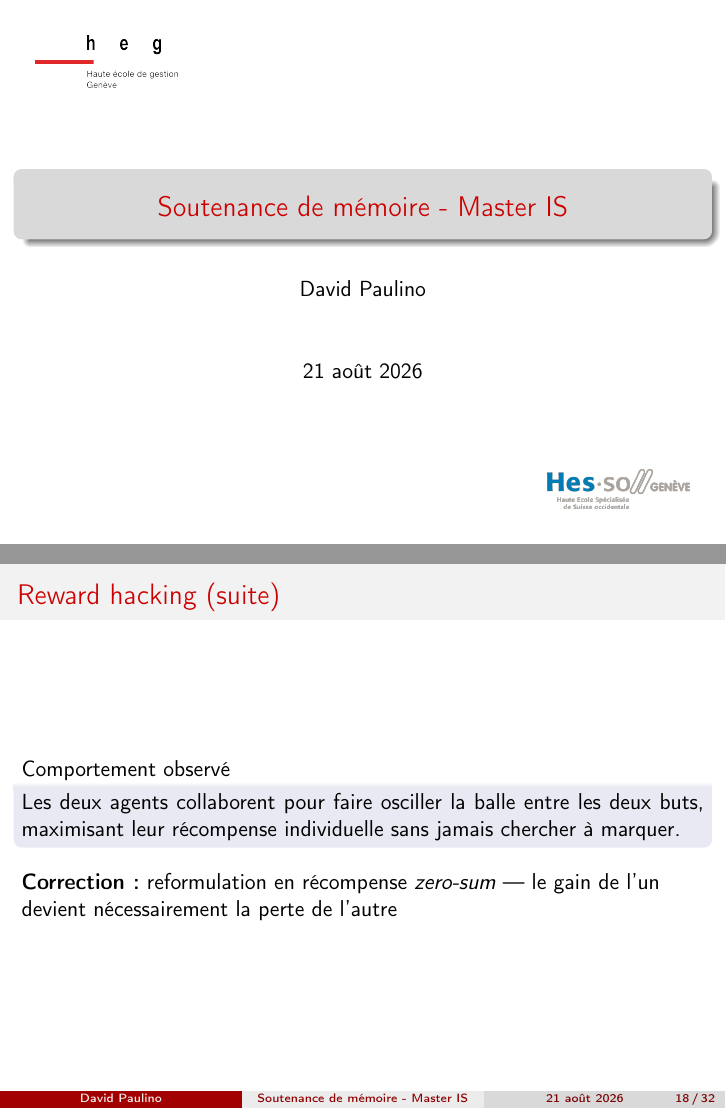
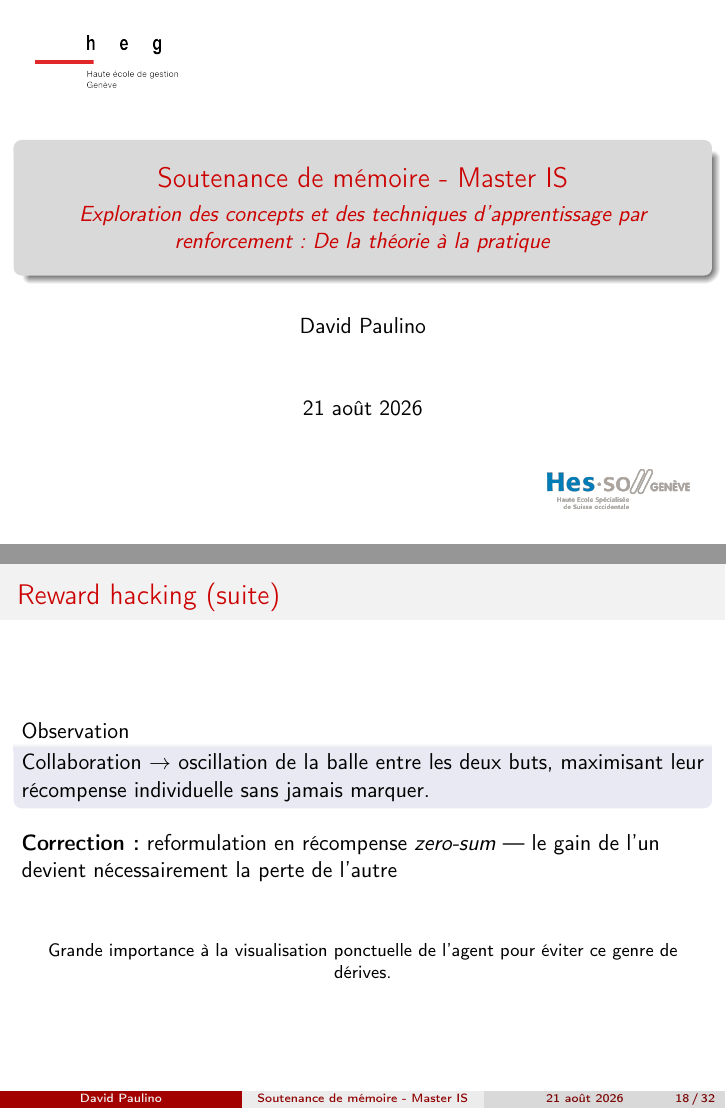
Before and after one commit to DavidPlnmr/MasterThesis-ReinforcementLearning, LaTeX slides (ppt/slide.tex): pages 1 and 28 of 50 before the commit and pages 1 and 29 of 51 after it, joined at a grey line. Compiled offline with pdfLaTeX.

Commit message:
Last modif on pptW

```diff
--- a/ppt/slide.tex
+++ b/ppt/slide.tex
@@ -27,6 +27,7 @@
 \usecolortheme{beaver}
 
 \title{Soutenance de mémoire - Master IS}
+\subtitle{\textit{Exploration des concepts et des techniques d'apprentissage par renforcement : De la théorie à la pratique}}
 \author{David Paulino}
 \date{\dateofpresentation}
 
@@ -365,12 +366,14 @@ converge plus lentement.}
 
 \begin{frame}
 \frametitle{Reward hacking (suite)}
+
 \vspace{0.3cm}
 
-\begin{beamerboxesrounded}[upper=block head,lower=block body]{Comportement observé}
-    Les deux agents collaborent pour faire osciller la balle entre les
-    deux buts, maximisant leur récompense individuelle sans jamais
-    chercher à marquer.
+
+
+\begin{beamerboxesrounded}[upper=block head,lower=block body]{Observation}
+    Collaboration $\rightarrow$ oscillation de la balle entre les
+    deux buts, maximisant leur récompense individuelle sans jamais marquer.
 \end{beamerboxesrounded}
 
 \vspace{0.3cm}
@@ -379,6 +382,14 @@ converge plus lentement.}
 
 \textbf{Correction :} reformulation en récompense \emph{zero-sum} —
 le gain de l'un devient nécessairement la perte de l'autre \nocite{littmanMarkovGamesFramework1994}
+
+\vspace{1cm}
+
+\pause
+
+
+\centering\footnotesize{Grande importance à la visualisation ponctuelle de l'agent pour éviter ce genre de dérives.}
+
 
 \end{frame}
 
```
Also changed, not shown: ppt/slide.tex (2 more changed lines), 1 other file.
